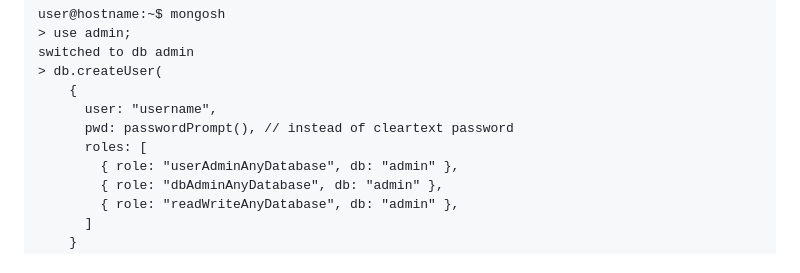
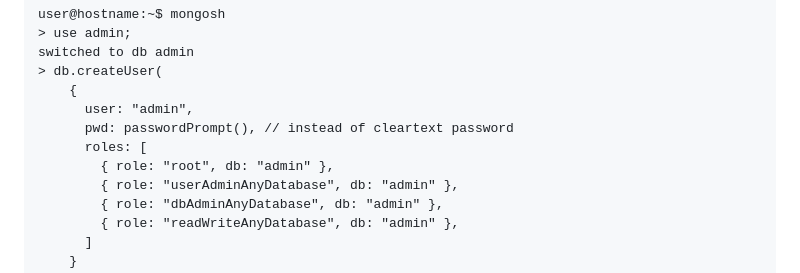
Before and after one commit to jacobfelknor/LSA-Docs, a Markdown page: mongodb/mongo.md, the part around the change. GitHub-like rendering.

```diff
--- a/mongodb/mongo.md
+++ b/mongodb/mongo.md
@@ -87,9 +87,10 @@ user@hostname:~$ mongosh
 switched to db admin
 > db.createUser(
     {
-      user: "username",
+      user: "admin",
       pwd: passwordPrompt(), // instead of cleartext password
       roles: [
+        { role: "root", db: "admin" },
         { role: "userAdminAnyDatabase", db: "admin" },
         { role: "dbAdminAnyDatabase", db: "admin" },
         { role: "readWriteAnyDatabase", db: "admin" },
```
Also changed, not shown: general_linux/selinux.md (+17 -1 lines), mongodb/production_mongo.md (+3 -5 lines).
